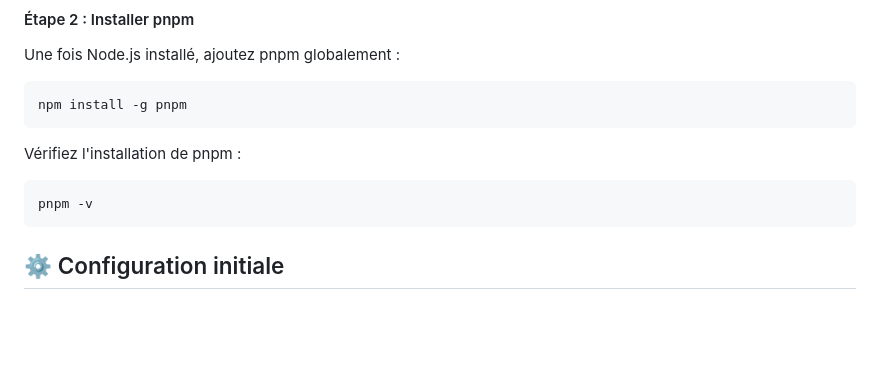
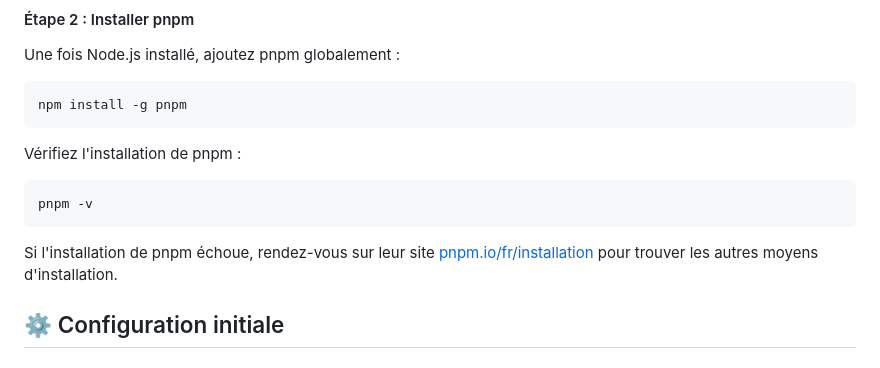
Before and after one commit to ETFaLeak3/ETFaLeak2, a Markdown page: README.md, the part around the change. Drawn GitHub-style; blank space fills up the shorter version.

Commit message:
📝 Add installation troubleshooting tip for pnpm in README.md

````diff
--- a/README.md
+++ b/README.md
@@ -64,6 +64,8 @@ Vérifiez l'installation de pnpm :
 ```bash
 pnpm -v
 ```
+
+Si l'installation de pnpm échoue, rendez-vous sur leur site [pnpm.io/fr/installation](https://pnpm.io/fr/installation) pour trouver les autres moyens d'installation.
 
 ## ⚙️ Configuration initiale
 ### 🛠️ Modifier le fichier php.ini
````
